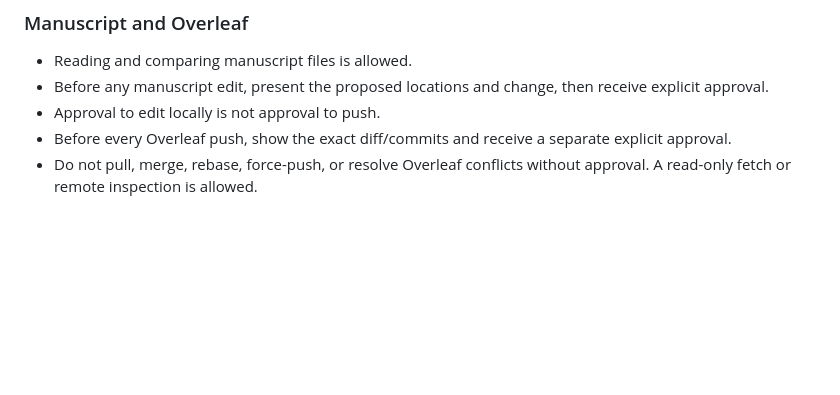
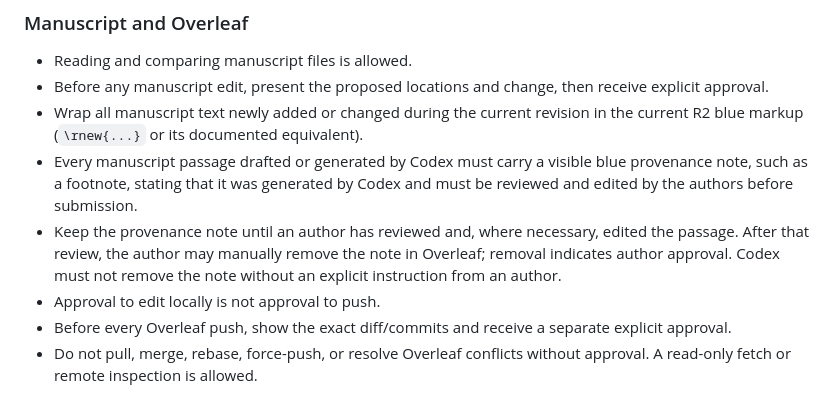
Before and after one commit to nawaya040/BATTS, a Markdown page: AGENTS.md, the part around the change. GitHub-like rendering; blank space fills up the shorter version.

Commit message:
Document R2 manuscript provenance policy

```diff
--- a/AGENTS.md
+++ b/AGENTS.md
@@ -53,6 +53,15 @@ Path-only changes inside protected files use the same approval process.
 - Reading and comparing manuscript files is allowed.
 - Before any manuscript edit, present the proposed locations and change, then
   receive explicit approval.
+- Wrap all manuscript text newly added or changed during the current revision
+  in the current R2 blue markup (`\rnew{...}` or its documented equivalent).
+- Every manuscript passage drafted or generated by Codex must carry a visible
+  blue provenance note, such as a footnote, stating that it was generated by
+  Codex and must be reviewed and edited by the authors before submission.
+- Keep the provenance note until an author has reviewed and, where necessary,
+  edited the passage. After that review, the author may manually remove the
+  note in Overleaf; removal indicates author approval. Codex must not remove
+  the note without an explicit instruction from an author.
 - Approval to edit locally is not approval to push.
 - Before every Overleaf push, show the exact diff/commits and receive a
   separate explicit approval.
```
